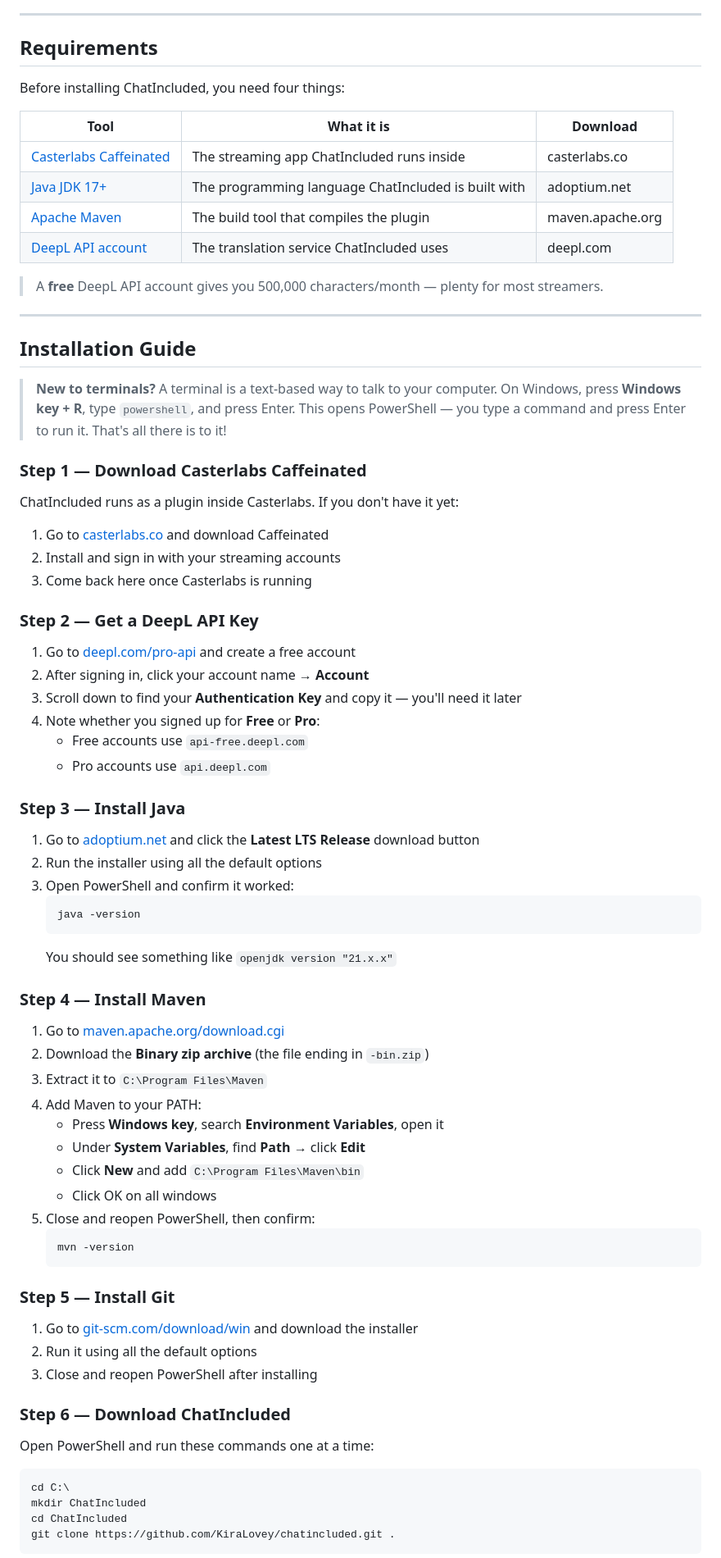
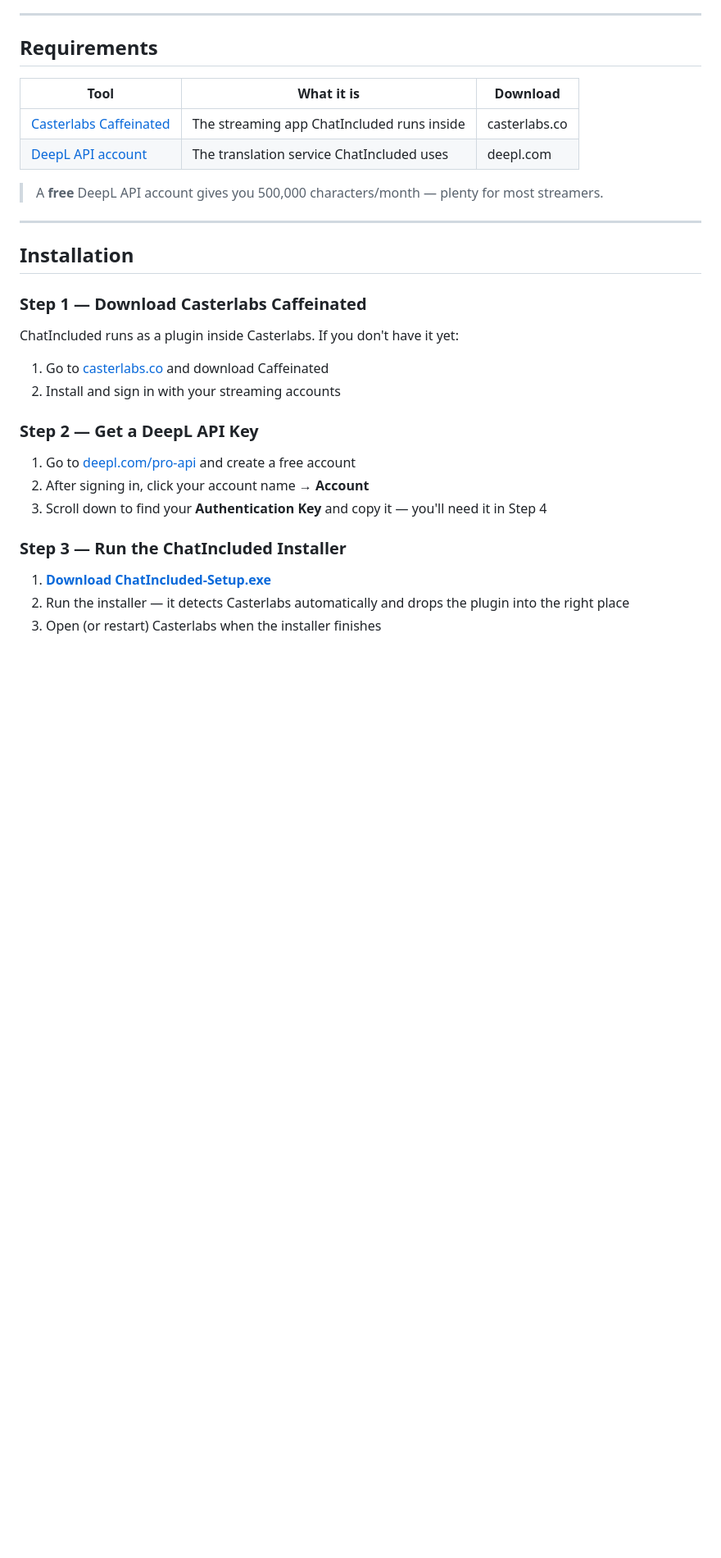
Before and after one commit to KiraLovey/chatincluded, a Markdown page: README.md, the part around one of its changes. Shown at 82% size. GitHub-like rendering; blank space fills up the shorter version.

````diff
--- a/README.md
+++ b/README.md
@@ -27,22 +27,16 @@ It works seamlessly across **Twitch**, **Kick**, and **YouTube** simultaneously,
 
 ## Requirements
 
-Before installing ChatIncluded, you need four things:
-
 | Tool | What it is | Download |
 |------|-----------|----------|
 | [Casterlabs Caffeinated](https://casterlabs.co) | The streaming app ChatIncluded runs inside | casterlabs.co |
-| [Java JDK 17+](https://adoptium.net) | The programming language ChatIncluded is built with | adoptium.net |
-| [Apache Maven](https://maven.apache.org/download.cgi) | The build tool that compiles the plugin | maven.apache.org |
 | [DeepL API account](https://www.deepl.com/pro-api) | The translation service ChatIncluded uses | deepl.com |
 
 > A **free** DeepL API account gives you 500,000 characters/month — plenty for most streamers.
 
 ---
 
-## Installation Guide
-
-> **New to terminals?** A terminal is a text-based way to talk to your computer. On Windows, press **Windows key + R**, type `powershell`, and press Enter. This opens PowerShell — you type a command and press Enter to run it. That's all there is to it!
+## Installation
 
 ### Step 1 — Download Casterlabs Caffeinated
 
@@ -50,56 +44,16 @@ ChatIncluded runs as a plugin inside Casterlabs. If you don't have it yet:
 
 1. Go to [casterlabs.co](https://casterlabs.co) and download Caffeinated
 2. Install and sign in with your streaming accounts
-3. Come back here once Casterlabs is running
 
 ### Step 2 — Get a DeepL API Key
 
 1. Go to [deepl.com/pro-api](https://www.deepl.com/pro-api) and create a free account
 2. After signing in, click your account name → **Account**
-3. Scroll down to find your **Authentication Key** and copy it — you'll need it later
-4. Note whether you signed up for **Free** or **Pro**:
-   - Free accounts use `api-free.deepl.com`
-   - Pro accounts use `api.deepl.com`
+3. Scroll down to find your **Authentication Key** and copy it — you'll need it in Step 4
 
-### Step 3 — Install Java
+### Step 3 — Run the ChatIncluded Installer
 
-1. Go to [adoptium.net](https://adoptium.net) and click the **Latest LTS Release** download button
-2. Run the installer using all the default options
-3. Open PowerShell and confirm it worked:
-   ```powershell
-   java -version
-   ```
-   You should see something like `openjdk version "21.x.x"`
+1. [**Download ChatIncluded-Setup.exe**](https://github.com/KiraLovey/chatincluded/raw/main/ChatIncluded-Setup.exe)
+2. Run the installer — it detects Casterlabs automatically and drops the plugin into the right place
+3. Open (or restart) Casterlabs when the installer finishes
 
-### Step 4 — Install Maven
-
-1. Go to [maven.apache.org/download.cgi](https://maven.apache.org/download.cgi)
-2. Download the **Binary zip archive** (the file ending in `-bin.zip`)
-3. Extract it to `C:\Program Files\Maven`
-4. Add Maven to your PATH:
-   - Press **Windows key**, search **Environment Variables**, open it
-   - Under **System Variables**, find **Path** → click **Edit**
-   - Click **New** and add `C:\Program Files\Maven\bin`
-   - Click OK on all windows
-5. Close and reopen PowerShell, then confirm:
-   ```powershell
-   mvn -version
-   ```
-
-### Step 5 — Install Git
-
-1. Go to [git-scm.com/download/win](https://git-scm.com/download/win) and download the installer
-2. Run it using all the default options
-3. Close and reopen PowerShell after installing
-
-### Step 6 — Download ChatIncluded
-
-Open PowerShell and run these commands one at a time:
-
-```powershell
-cd C:\
-mkdir ChatIncluded
-cd ChatIncluded
-git clone https://github.com/KiraLovey/chatincluded.git .
-```
-
````
Also changed, not shown: other parts of README.md (+11 -44 lines).
